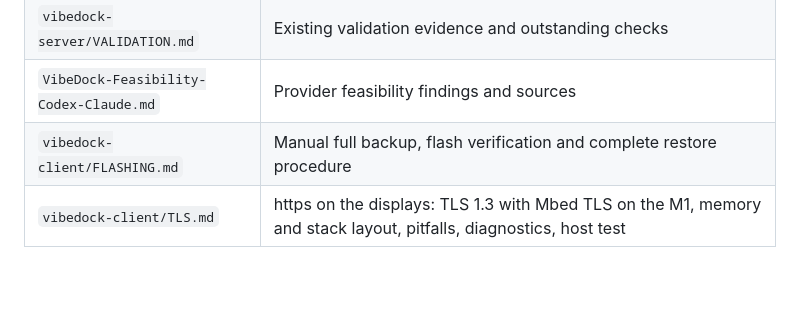
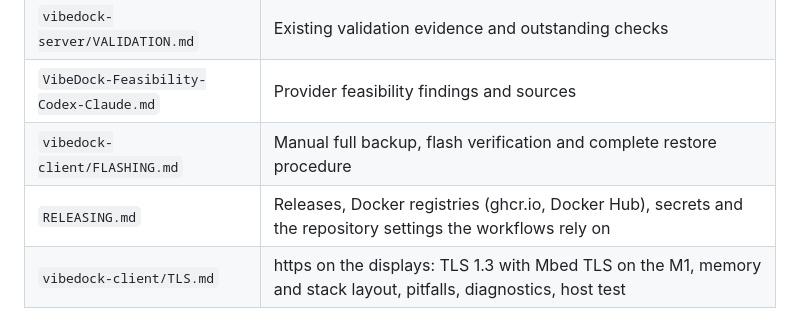
Before and after one commit to McFcologne/org.frifra.vibedock, a Markdown page: AGENTS.md, the part around the change. GitHub-like rendering; blank space fills up the shorter version.

```diff
--- a/AGENTS.md
+++ b/AGENTS.md
@@ -14,6 +14,7 @@ This guide is for developers and coding agents working on this monorepo. It desc
 | `vibedock-server/VALIDATION.md` | Existing validation evidence and outstanding checks |
 | `VibeDock-Feasibility-Codex-Claude.md` | Provider feasibility findings and sources |
 | `vibedock-client/FLASHING.md` | Manual full backup, flash verification and complete restore procedure |
+| `RELEASING.md` | Releases, Docker registries (ghcr.io, Docker Hub), secrets and the repository settings the workflows rely on |
 | `vibedock-client/TLS.md` | https on the displays: TLS 1.3 with Mbed TLS on the M1, memory and stack layout, pitfalls, diagnostics, host test |
 
 Keep project documentation in English. Never commit credentials, `.env`, login caches, runtime data, device backups or generated firmware. Do not print credentials in logs or terminal output. Preserve existing user changes.
```
Also changed, not shown: README.md (+1 -0 lines), RELEASING.md (added, +86 -0 lines).
